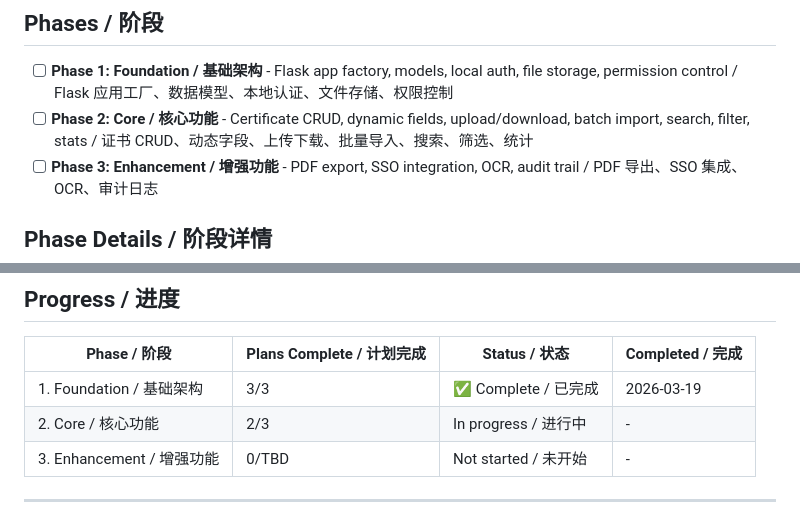
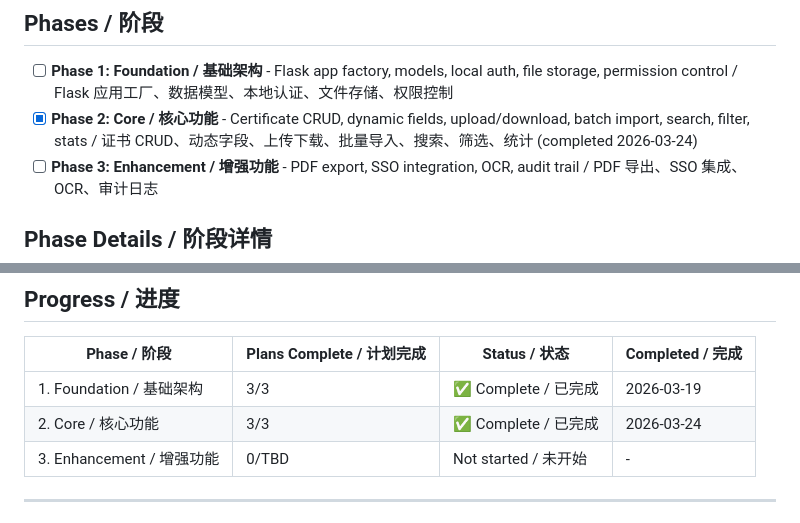
Before and after one commit to zb262035/CertMgr, a Markdown page: .planning/ROADMAP.md, 2 parts joined by grey strips. GitHub-like rendering.

```diff
--- a/.planning/ROADMAP.md
+++ b/.planning/ROADMAP.md
@@ -9,7 +9,7 @@ CertMgr 是一个学校证书管理系统，使教职工能够数字化和管理
 ## Phases / 阶段
 
 - [ ] **Phase 1: Foundation / 基础架构** - Flask app factory, models, local auth, file storage, permission control / Flask 应用工厂、数据模型、本地认证、文件存储、权限控制
-- [ ] **Phase 2: Core / 核心功能** - Certificate CRUD, dynamic fields, upload/download, batch import, search, filter, stats / 证书 CRUD、动态字段、上传下载、批量导入、搜索、筛选、统计
+- [x] **Phase 2: Core / 核心功能** - Certificate CRUD, dynamic fields, upload/download, batch import, search, filter, stats / 证书 CRUD、动态字段、上传下载、批量导入、搜索、筛选、统计 (completed 2026-03-24)
 - [ ] **Phase 3: Enhancement / 增强功能** - PDF export, SSO integration, OCR, audit trail / PDF 导出、SSO 集成、OCR、审计日志
 
 ## Phase Details / 阶段详情
@@ -104,7 +104,7 @@ Plans:
 | Phase / 阶段 | Plans Complete / 计划完成 | Status / 状态 | Completed / 完成 |
 |--------------|---------------------------|---------------|-----------------|
 | 1. Foundation / 基础架构 | 3/3 | ✅ Complete / 已完成 | 2026-03-19 |
-| 2. Core / 核心功能 | 2/3 | In progress / 进行中 | - |
+| 2. Core / 核心功能 | 3/3 | ✅ Complete / 已完成 | 2026-03-24 |
 | 3. Enhancement / 增强功能 | 0/TBD | Not started / 未开始 | - |
 
 ---
```
Also changed, not shown: other parts of .planning/ROADMAP.md (+1 -1 lines), .planning/STATE.md (+5 -4 lines), 1 other file.
